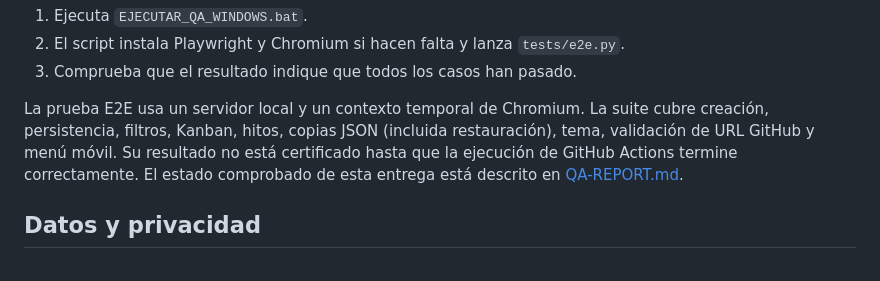
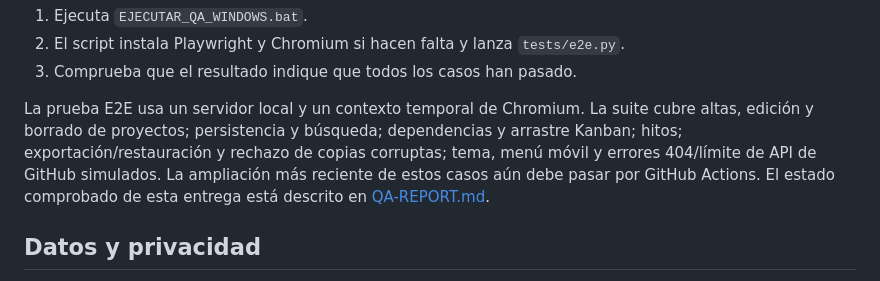
Before and after one commit to ivan7800/PROJECT-COMMAND-404, a Markdown page: README.md, the part around the change. Drawn GitHub-style.

Commit message:
docs: list expanded E2E coverage and current gate

```diff
--- a/README.md
+++ b/README.md
@@ -74,7 +74,7 @@ Prueba E2E en Windows:
 2. El script instala Playwright y Chromium si hacen falta y lanza `tests/e2e.py`.
 3. Comprueba que el resultado indique que todos los casos han pasado.
 
-La prueba E2E usa un servidor local y un contexto temporal de Chromium. La suite cubre creación, persistencia, filtros, Kanban, hitos, copias JSON (incluida restauración), tema, validación de URL GitHub y menú móvil. Su resultado no está certificado hasta que la ejecución de GitHub Actions termine correctamente. El estado comprobado de esta entrega está descrito en [QA-REPORT.md](QA-REPORT.md).
+La prueba E2E usa un servidor local y un contexto temporal de Chromium. La suite cubre altas, edición y borrado de proyectos; persistencia y búsqueda; dependencias y arrastre Kanban; hitos; exportación/restauración y rechazo de copias corruptas; tema, menú móvil y errores 404/límite de API de GitHub simulados. La ampliación más reciente de estos casos aún debe pasar por GitHub Actions. El estado comprobado de esta entrega está descrito en [QA-REPORT.md](QA-REPORT.md).
 
 ## Datos y privacidad
 
```
